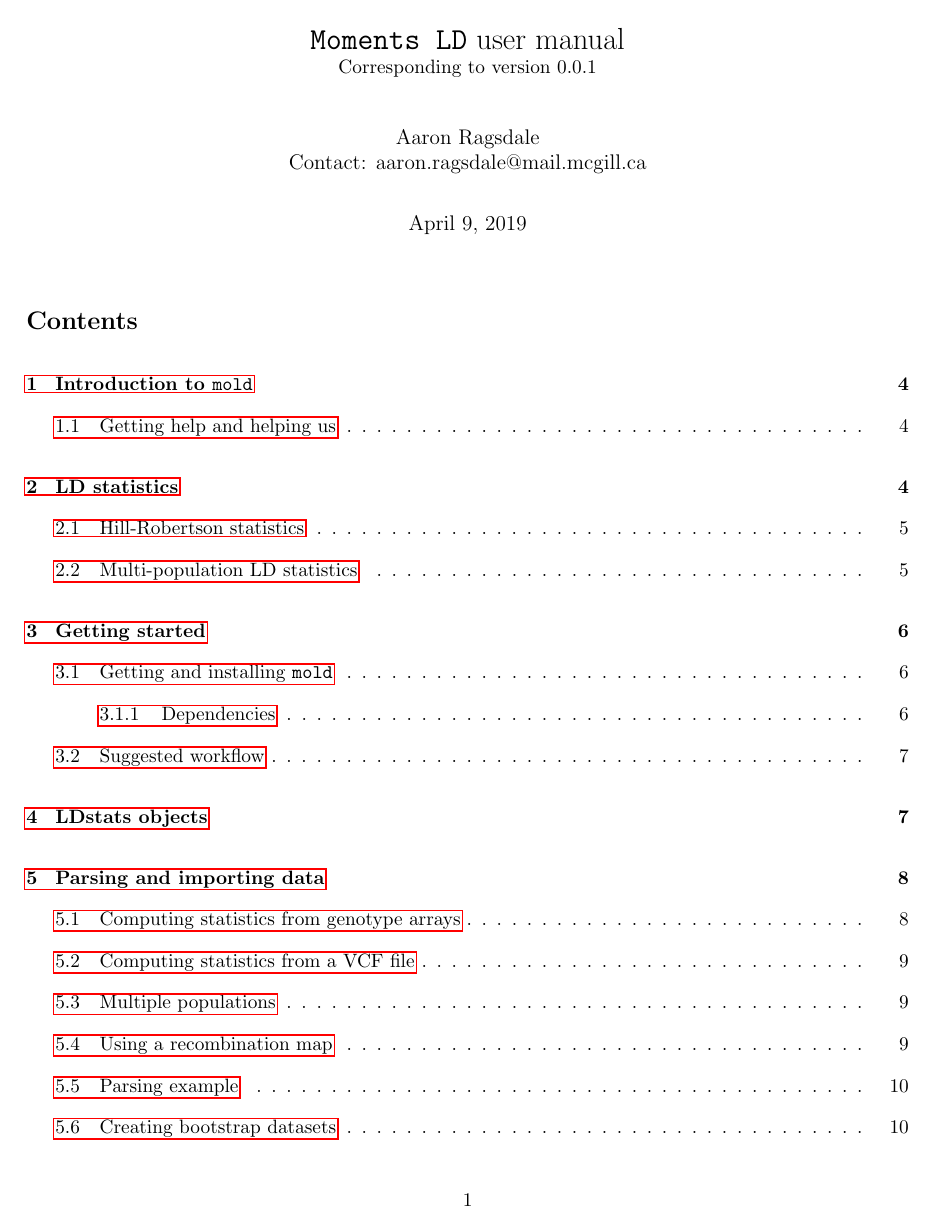
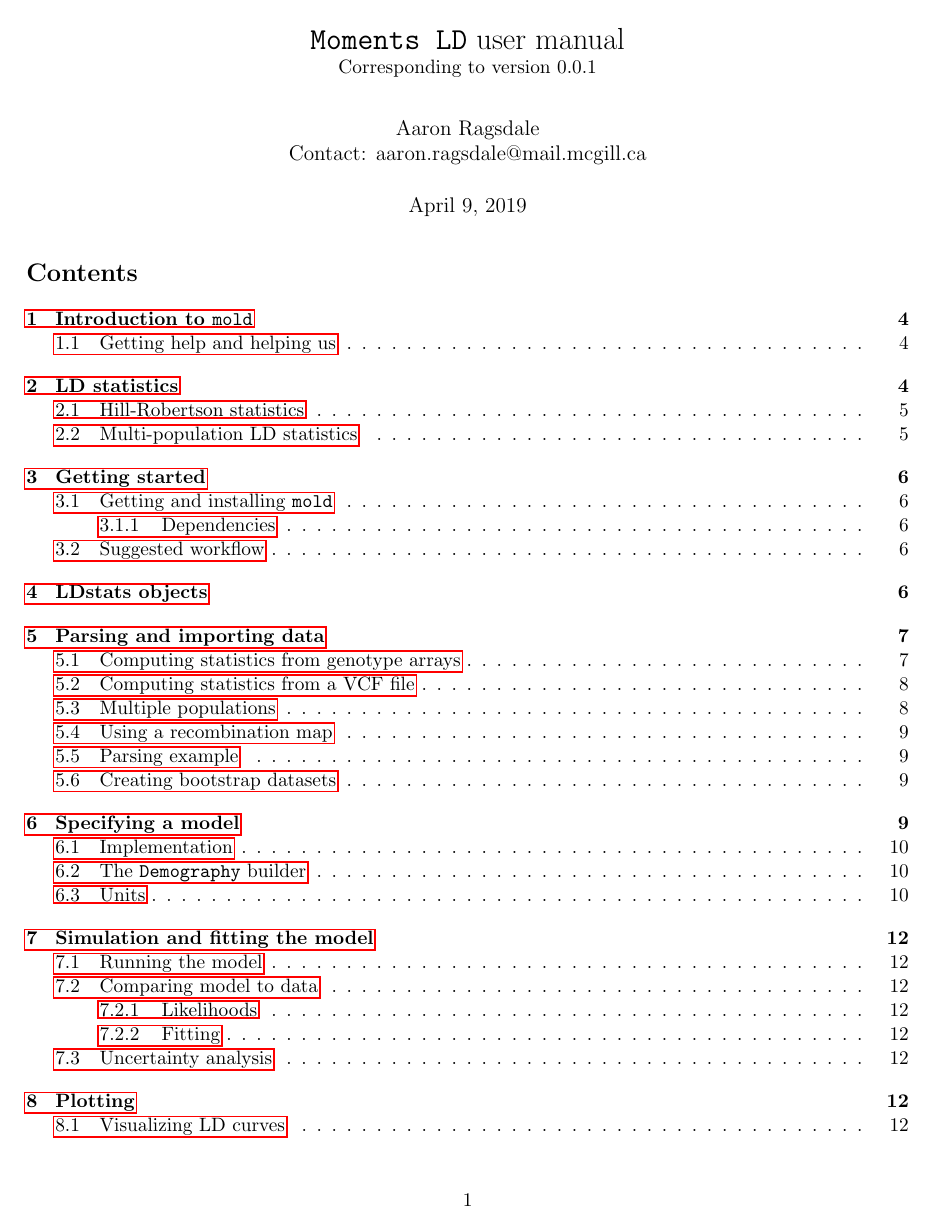
Before and after one commit to MomentsLD/moments, a LaTeX document (doc/manual/LD/manualLD.tex): page 1 of 14 before the commit and page 1 of 13 after it. Compiled offline with pdfLaTeX.

Commit message:
formatting edits to LD manual

```diff
--- a/doc/manual/LD/manualLD.tex
+++ b/doc/manual/LD/manualLD.tex
@@ -12,8 +12,9 @@
 \renewcommand{\cite}{\citep}
 \setlength{\bibhang}{0pt}
 
-\setlength{\parindent}{0pt}
-\setlength{\parskip}{10pt}
+\usepackage{parskip}
+\setlength{\parindent}{0 pt}
+\setlength{\parskip}{5 pt}
 
 %\bibliographystyle{plos2009}
 
```
Also changed, not shown: doc/manual/LD/manualLD.tex (1 more changed lines).
